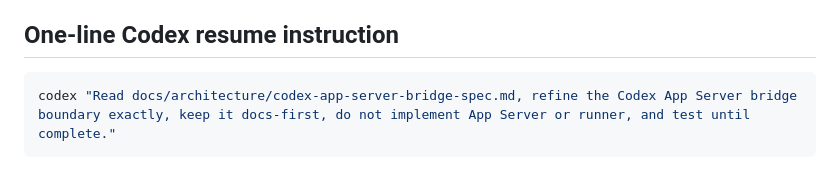
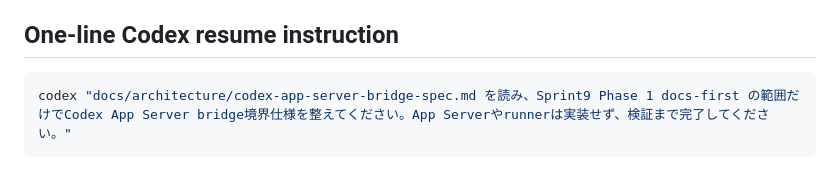
Before and after one commit to KitsuneSavaskiy/god-sandbox-mvp2, a Markdown page: docs/architecture/codex-app-server-bridge-spec.md, the part around the change. Rendered like a GitHub page.

Commit message:
docs: localize bridge resume instruction

````diff
--- a/docs/architecture/codex-app-server-bridge-spec.md
+++ b/docs/architecture/codex-app-server-bridge-spec.md
@@ -276,5 +276,5 @@ Phase 2実装は、Implementation Start Gateを満たすまで開始しない。
 ## One-line Codex resume instruction
 
 ```bash
-codex "Read docs/architecture/codex-app-server-bridge-spec.md, refine the Codex App Server bridge boundary exactly, keep it docs-first, do not implement App Server or runner, and test until complete."
+codex "docs/architecture/codex-app-server-bridge-spec.md を読み、Sprint9 Phase 1 docs-first の範囲だけでCodex App Server bridge境界仕様を整えてください。App Serverやrunnerは実装せず、検証まで完了してください。"
 ```
````
